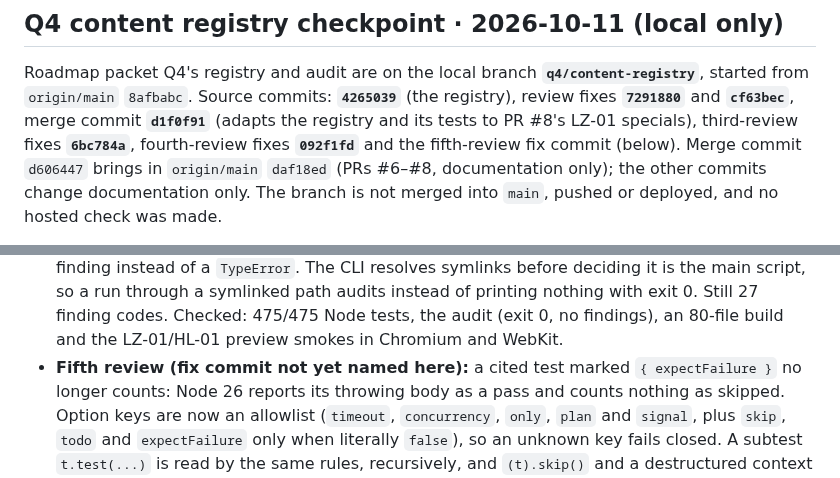
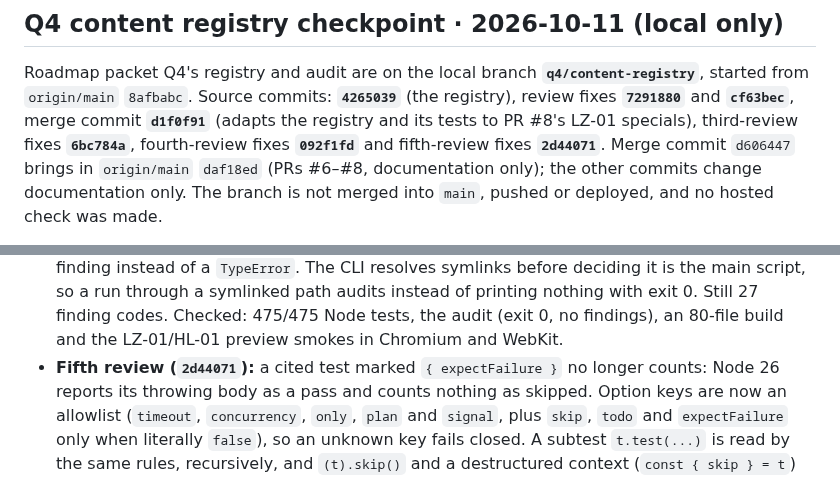
Before and after one commit to cambridgetcg/mythseal, a Markdown page: docs/HANDOVER.md, 2 parts joined by grey strips. Drawn GitHub-style.

```diff
--- a/docs/HANDOVER.md
+++ b/docs/HANDOVER.md
@@ -88,7 +88,7 @@ Roadmap packet Q4's registry and audit are on the local branch
 commits: **`4265039`** (the registry), review fixes **`7291880`** and
 **`cf63bec`**, merge commit **`d1f0f91`** (adapts the registry and its tests to
 PR #8's LZ-01 specials), third-review fixes **`6bc784a`**, fourth-review
-fixes **`092f1fd`** and the fifth-review fix commit (below). Merge commit `d606447` brings in `origin/main` `daf18ed`
+fixes **`092f1fd`** and fifth-review fixes **`2d44071`**. Merge commit `d606447` brings in `origin/main` `daf18ed`
 (PRs #6–#8, documentation only); the other commits change documentation only. The branch is not merged into
 `main`, pushed or deployed, and no hosted check was made.
 
@@ -140,7 +140,7 @@ fixes **`092f1fd`** and the fifth-review fix commit (below). Merge commit `d6064
   path audits instead of printing nothing with exit 0. Still 27 finding codes.
   Checked: 475/475 Node tests, the audit (exit 0, no findings), an 80-file
   build and the LZ-01/HL-01 preview smokes in Chromium and WebKit.
-- **Fifth review (fix commit not yet named here):** a cited test marked
+- **Fifth review (`2d44071`):** a cited test marked
   `{ expectFailure }` no longer counts: Node 26 reports its throwing body as a
   pass and counts nothing as skipped. Option keys are now an allowlist
   (`timeout`, `concurrency`, `only`, `plan` and `signal`, plus `skip`, `todo`
```
Also changed, not shown: docs/VALIDATION.md (+4 -4 lines).
